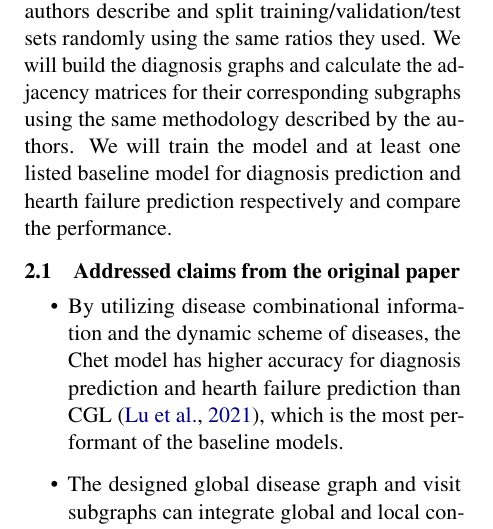
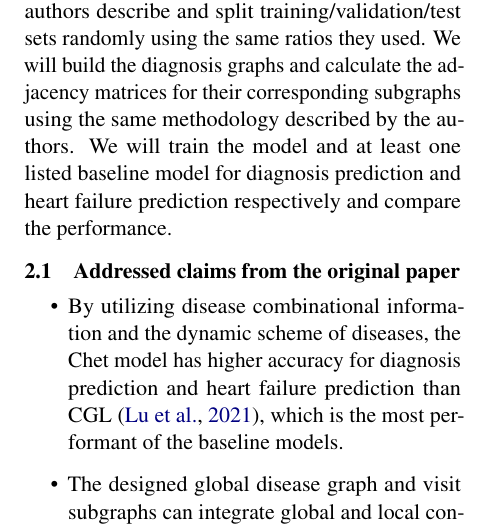
Before and after one commit to willtsai/dlh-sp23-team53, a LaTeX document (report/dl4h-sp23-project-team53.tex): part of one column of page 1 of 5, cut so that both start at the same text. Compiled offline with pdfLaTeX.

Commit message:
correct typo 'hearth' > 'heart'
Signed-off-by: willtsai <28876888+willtsai@users.noreply.github.com>

```diff
--- a/report/dl4h-sp23-project-team53.tex
+++ b/report/dl4h-sp23-project-team53.tex
@@ -87,19 +87,19 @@ training/validation/test sets randomly using the same ratios they used. We will
 build the diagnosis graphs and calculate the adjacency matrices for their
 corresponding subgraphs using the same methodology described by the authors. We
 will train the model and at least one listed baseline model for diagnosis
-prediction and hearth failure prediction respectively and compare the
+prediction and heart failure prediction respectively and compare the
 performance.
 \subsection{Addressed claims from the original paper}
 % \# TODO: Clearly itemize the claims you are testing:
 \begin{itemize}
     \item By utilizing disease combinational information and the dynamic scheme
     of diseases, the Chet model has higher accuracy for diagnosis prediction and
-    hearth failure prediction than CGL \cite{cgl}, which is the most performant
+    heart failure prediction than CGL \cite{cgl}, which is the most performant
     of the baseline models.
     \item The designed global disease graph and visit subgraphs can integrate
     global and local context from disease combinations to inform the deep
     learning model, so the Chet model has higher accuracy for diagnosis
-    prediction and hearth failure prediction than $Chet_{d-}$ model where
+    prediction and heart failure prediction than $Chet_{d-}$ model where
     dynamic part of GNN is removed in Chet.
     \item The Chet model has higher accuracy for diagnosis prediction and heart
     failure prediction than $Chet_{att-}$ model where attention from the final
```
